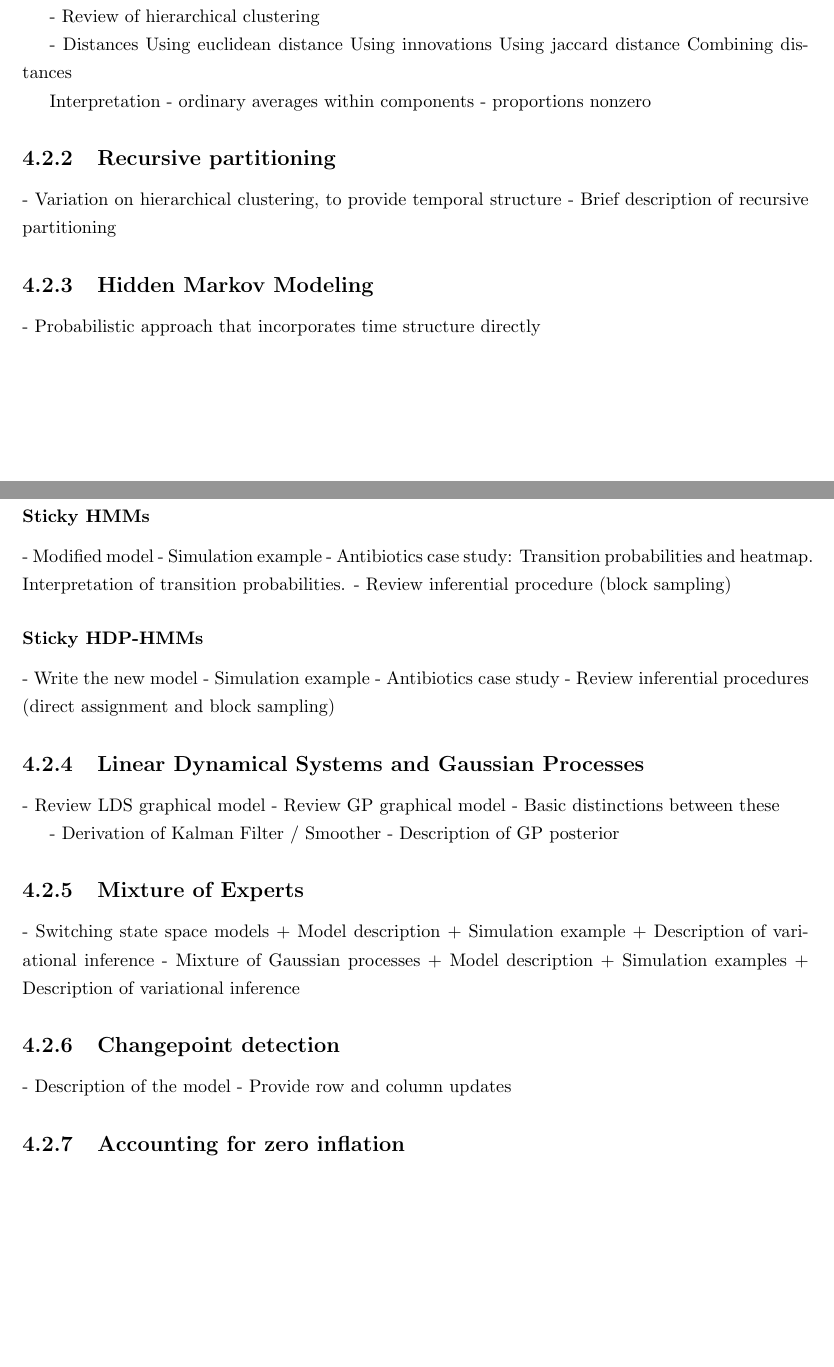
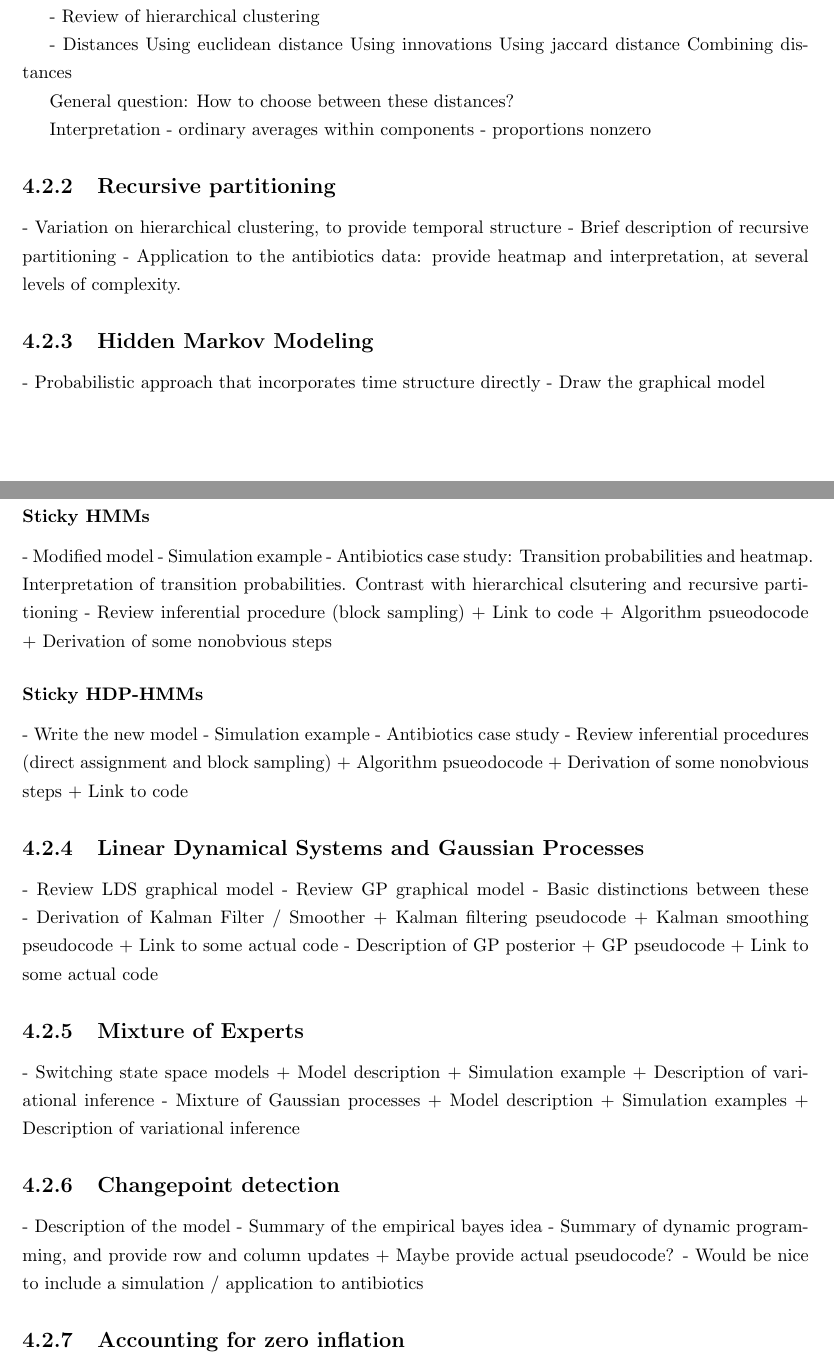
Before and after one commit to krisrs1128/phd_thesis, a LaTeX thesis (thesis.tex): two parts of pages 6 and 7 of 9, joined at a grey line, cut so that both start at the same text, the shorter picture padded with empty space. Compiled offline with pdfLaTeX.

Commit message:
continue developign outline for this section

```diff
--- a/thesis.tex
+++ b/thesis.tex
@@ -128,6 +128,8 @@ Using innovations
 Using jaccard distance
 Combining distances
 
+General question: How to choose between these distances?
+
 Interpretation
 - ordinary averages within components
 - proportions nonzero
@@ -136,10 +138,13 @@ Interpretation
 
 - Variation on hierarchical clustering, to provide temporal structure
 - Brief description of recursive partitioning
+- Application to the antibiotics data: provide heatmap and interpretation, at
+several levels of complexity.
 
 \subsection{Hidden Markov Modeling}
 
 - Probabilistic approach that incorporates time structure directly
+- Draw the graphical model
 
 \subsubsection{Standard HMMs}
 
@@ -154,8 +159,12 @@ probability matrix
 - Modified model
 - Simulation example
 - Antibiotics case study: Transition probabilities and heatmap. Interpretation
-of transition probabilities.
+of transition probabilities. Contrast with hierarchical clsutering and recursive
+partitioning
 - Review inferential procedure (block sampling)
+  + Link to code
+  + Algorithm psueodocode
+  + Derivation of some nonobvious steps
 
 \subsubsection{Sticky HDP-HMMs}
 
@@ -163,15 +172,22 @@ of transition probabilities.
 - Simulation example
 - Antibiotics case study
 - Review inferential procedures (direct assignment and block sampling)
+  + Algorithm psueodocode
+  + Derivation of some nonobvious steps
+  + Link to code
 
 \subsection{Linear Dynamical Systems and Gaussian Processes}
 
 - Review LDS graphical model
 - Review GP graphical model
 - Basic distinctions between these
-
 - Derivation of Kalman Filter / Smoother
+  + Kalman filtering pseudocode
+  + Kalman smoothing pseudocode
+  + Link to some actual code
 - Description of GP posterior
+  + GP pseudocode
+  + Link to some actual code
 
 \subsection{Mixture of Experts}
 
@@ -187,7 +203,10 @@ of transition probabilities.
 \subsection{Changepoint detection}
 
 - Description of the model
-- Provide row and column updates
+- Summary of the empirical bayes idea
+- Summary of dynamic programming, and provide row and column updates
+  + Maybe provide actual pseudocode?
+- Would be nice to include a simulation / application to antibiotics
 
 \subsection{Accounting for zero inflation}
 
```
